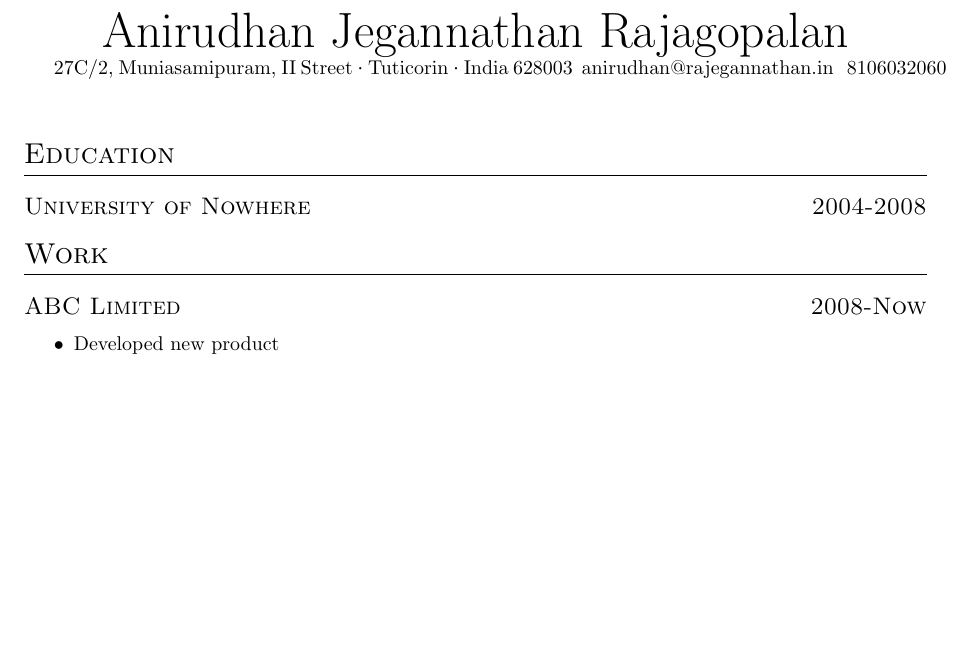
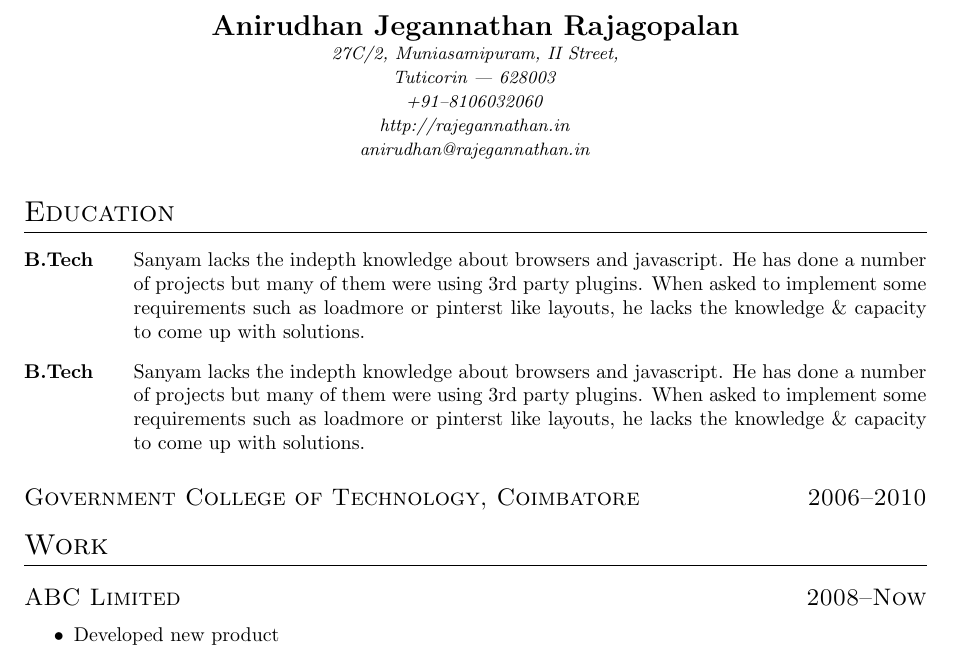
Before and after one commit to algorithmcardboard/cv-resume, a LaTeX CV (cv.tex, which reads cv.cls): part of the page, cut so that both start at the same text, the shorter picture padded with empty space. Compiled offline with pdfLaTeX.

Commit message:
first cut for cv

```diff
--- a/cv.cls
+++ b/cv.cls
@@ -23,7 +23,11 @@
 }
 
 \newcommand{\name}[1]{
-  \centerline{\Huge{#1}}
+  \centerline{\Large{\textbf{#1}}}
+}
+
+\newcommand{\addressline}[1]{
+  \centerline{\small{\emph{#1}}}
 }
 
 \newcommand{\contact}[5]{
@@ -31,9 +35,10 @@
     {\Large} #4 \ {\Large} #5
 }
 
-\newcommand{\longcontact}[5]{
-    \center{#1 \hfill {\large\textperiodcentered} \hfill #2 \hfill {\large\textperiodcentered} \hfill #3}
-    \center{ {\Large} #4 \hfill {\Large} #5}
+\newcommand{\longcontact}[6]{
+    \center{#1 \hfill #4}\\
+    \center{#2 \hfill #5}\\
+    \center{#3 \hfill #6}
 }
 
 \newcommand{\workitems}[3]{
--- a/cv.tex
+++ b/cv.tex
@@ -1,18 +1,25 @@
 \documentclass{cv}
+\usepackage{enumitem}
 
 \begin{document}
 
 \name{Anirudhan Jegannathan Rajagopalan}
-
-\contact{27C/2, Muniasamipuram, II Street}{Tuticorin}{India 628003}{anirudhan@rajegannathan.in}{8106032060}
+\addressline{27C/2, Muniasamipuram, II Street,}
+\addressline{Tuticorin --- 628003}
+\addressline{+91--8106032060}
+\addressline{http://rajegannathan.in}
+\addressline{anirudhan@rajegannathan.in}
 
 \section{Education}
-\datedsubsection{University of Nowhere}{2004-2008}
+\begin{description}[leftmargin=55pt,labelwidth=50pt]
+  \item[B.Tech] Sanyam lacks the indepth knowledge about browsers and javascript.  He has done a number of projects but many of them were using 3rd party plugins.  When asked to implement some requirements such as loadmore or pinterst like layouts, he lacks the knowledge \& capacity to come up with solutions.
+  \item[B.Tech] Sanyam lacks the indepth knowledge about browsers and javascript.  He has done a number of projects but many of them were using 3rd party plugins.  When asked to implement some requirements such as loadmore or pinterst like layouts, he lacks the knowledge \& capacity to come up with solutions.
+\end{description}
+\datedsubsection{Government College of Technology, Coimbatore}{2006--2010}
 
 \section{Work}
-\datedsubsection{ABC Limited}{2008-Now}
-\workitems
-{Developed new product}
+\datedsubsection{ABC Limited}{2008--Now}
+\workitems{Developed new product}
 {Improved productivity by 20\%}
 {Decreased costs by \$10,000}
 
```
